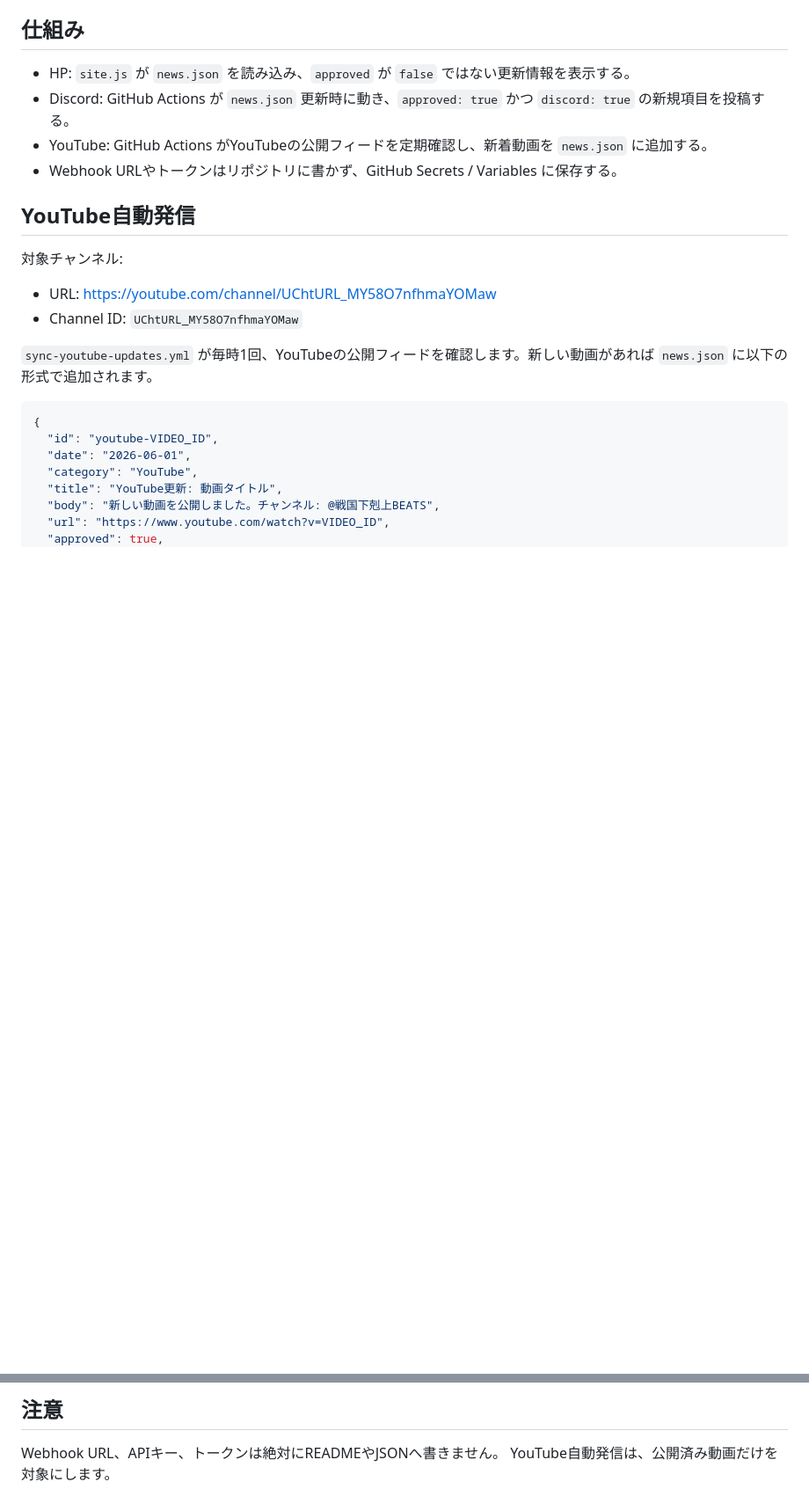
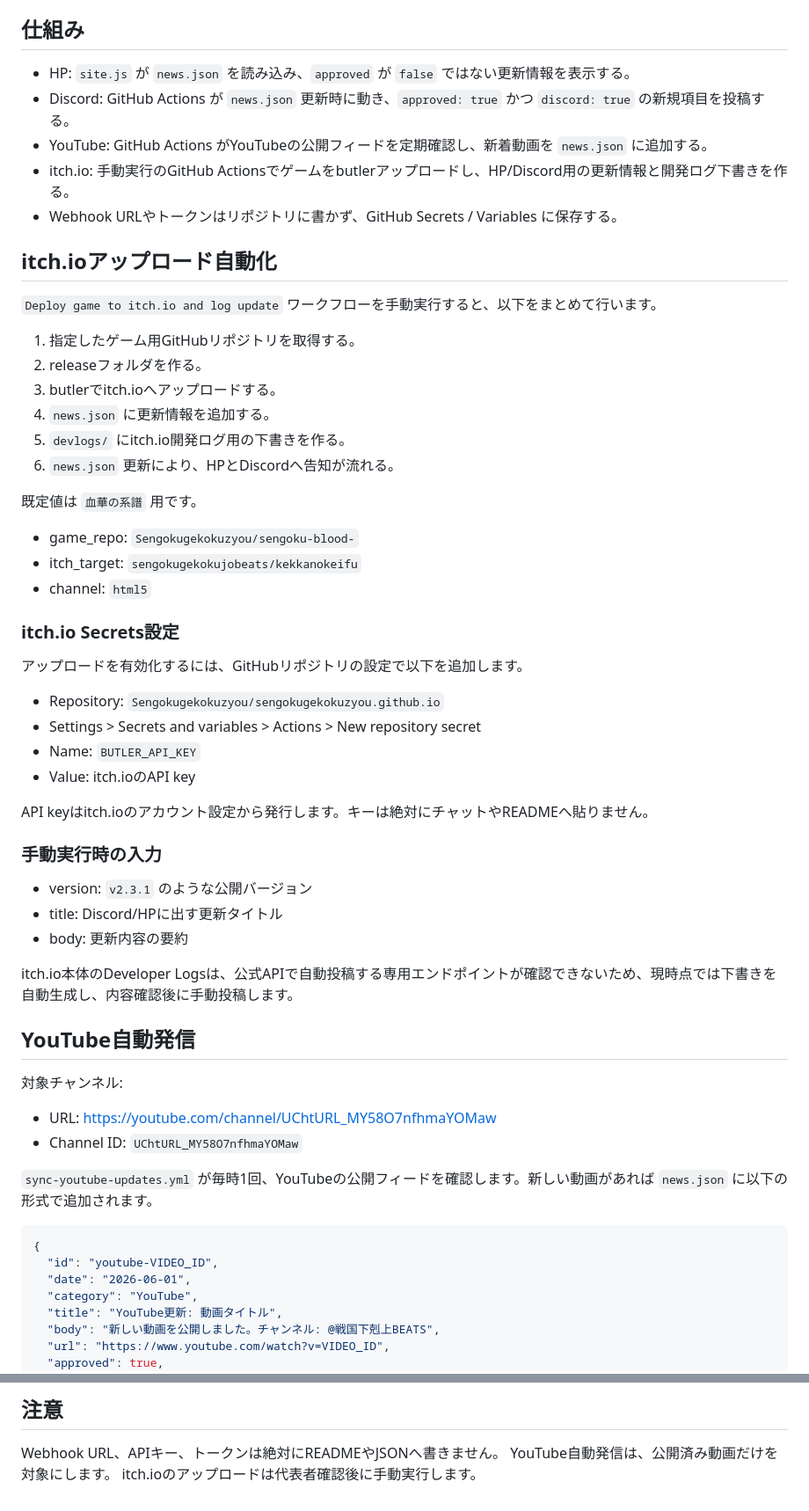
Before and after one commit to Sengokugekokuzyou/sengokugekokuzyou.github.io, a Markdown page: AUTOMATION.md, 2 parts joined by grey strips. Shown at 88% size. Drawn GitHub-style; blank space fills up the shorter version.

Commit message:
Document itch upload automation

```diff
--- a/AUTOMATION.md
+++ b/AUTOMATION.md
@@ -7,7 +7,44 @@
 - HP: `site.js` が `news.json` を読み込み、`approved` が `false` ではない更新情報を表示する。
 - Discord: GitHub Actions が `news.json` 更新時に動き、`approved: true` かつ `discord: true` の新規項目を投稿する。
 - YouTube: GitHub Actions がYouTubeの公開フィードを定期確認し、新着動画を `news.json` に追加する。
+- itch.io: 手動実行のGitHub Actionsでゲームをbutlerアップロードし、HP/Discord用の更新情報と開発ログ下書きを作る。
 - Webhook URLやトークンはリポジトリに書かず、GitHub Secrets / Variables に保存する。
+
+## itch.ioアップロード自動化
+
+`Deploy game to itch.io and log update` ワークフローを手動実行すると、以下をまとめて行います。
+
+1. 指定したゲーム用GitHubリポジトリを取得する。
+2. releaseフォルダを作る。
+3. butlerでitch.ioへアップロードする。
+4. `news.json` に更新情報を追加する。
+5. `devlogs/` にitch.io開発ログ用の下書きを作る。
+6. `news.json` 更新により、HPとDiscordへ告知が流れる。
+
+既定値は `血華の系譜` 用です。
+
+- game_repo: `Sengokugekokuzyou/sengoku-blood-`
+- itch_target: `sengokugekokujobeats/kekkanokeifu`
+- channel: `html5`
+
+### itch.io Secrets設定
+
+アップロードを有効化するには、GitHubリポジトリの設定で以下を追加します。
+
+- Repository: `Sengokugekokuzyou/sengokugekokuzyou.github.io`
+- Settings > Secrets and variables > Actions > New repository secret
+- Name: `BUTLER_API_KEY`
+- Value: itch.ioのAPI key
+
+API keyはitch.ioのアカウント設定から発行します。キーは絶対にチャットやREADMEへ貼りません。
+
+### 手動実行時の入力
+
+- version: `v2.3.1` のような公開バージョン
+- title: Discord/HPに出す更新タイトル
+- body: 更新内容の要約
+
+itch.io本体のDeveloper Logsは、公式APIで自動投稿する専用エンドポイントが確認できないため、現時点では下書きを自動生成し、内容確認後に手動投稿します。
 
 ## YouTube自動発信
 
@@ -85,3 +122,4 @@ Discord投稿を有効化するには、GitHubリポジトリの設定で以下
 
 Webhook URL、APIキー、トークンは絶対にREADMEやJSONへ書きません。
 YouTube自動発信は、公開済み動画だけを対象にします。
+itch.ioのアップロードは代表者確認後に手動実行します。
```
